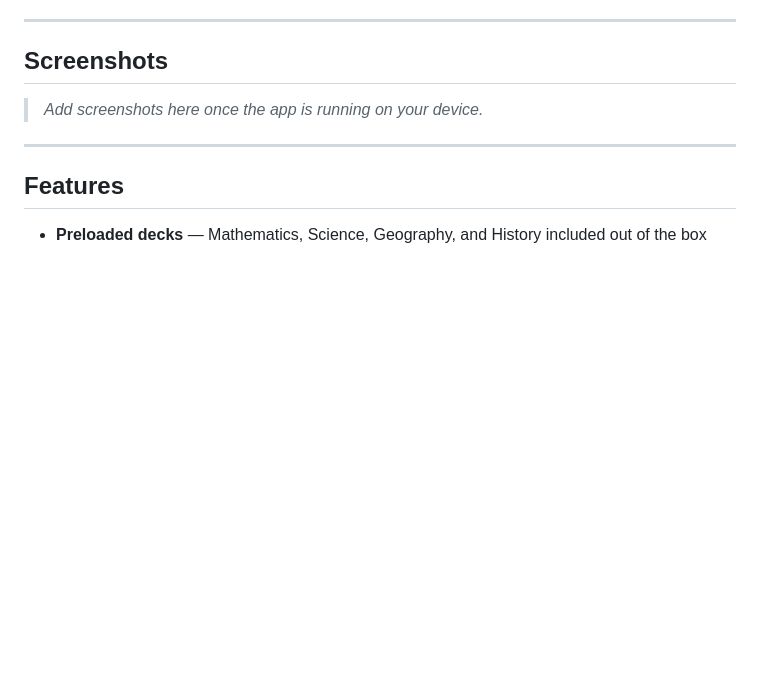
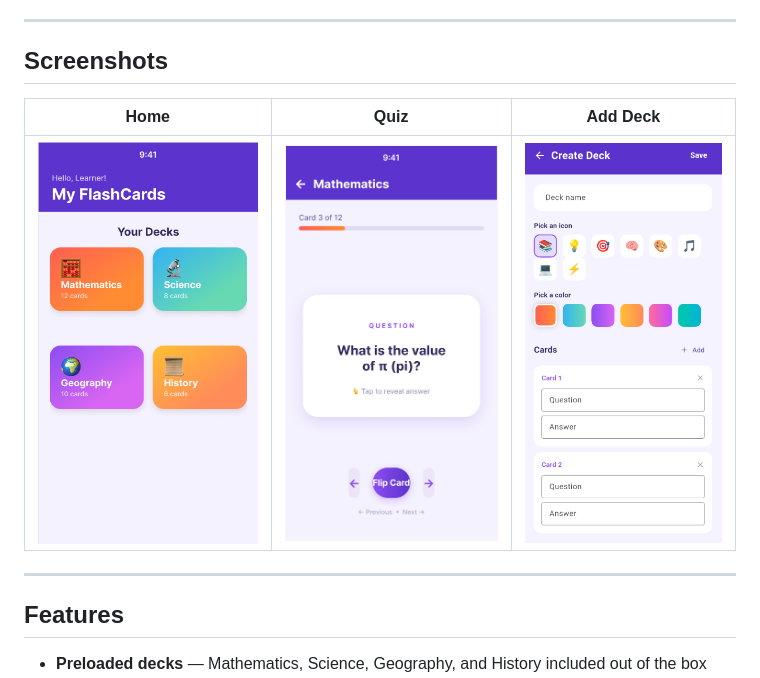
Before and after one commit to Ramin-Amiri/mindra, a Markdown page: README.md, the part around the change. Rendered like a GitHub page; pictures changed too: screenshots/add_deck.png (added), screenshots/home.png (added), screenshots/quiz.png (added); blank space fills up the shorter version.

Commit message:
Add app screenshots to README

```diff
--- a/README.md
+++ b/README.md
@@ -6,7 +6,9 @@ A clean, minimal flashcard app built with Flutter for smarter learning. Create c
 
 ## Screenshots
 
-> _Add screenshots here once the app is running on your device._
+| Home | Quiz | Add Deck |
+|------|------|----------|
+| ![Home](screenshots/home.png) | ![Quiz](screenshots/quiz.png) | ![Add Deck](screenshots/add_deck.png) |
 
 ---
 
```
